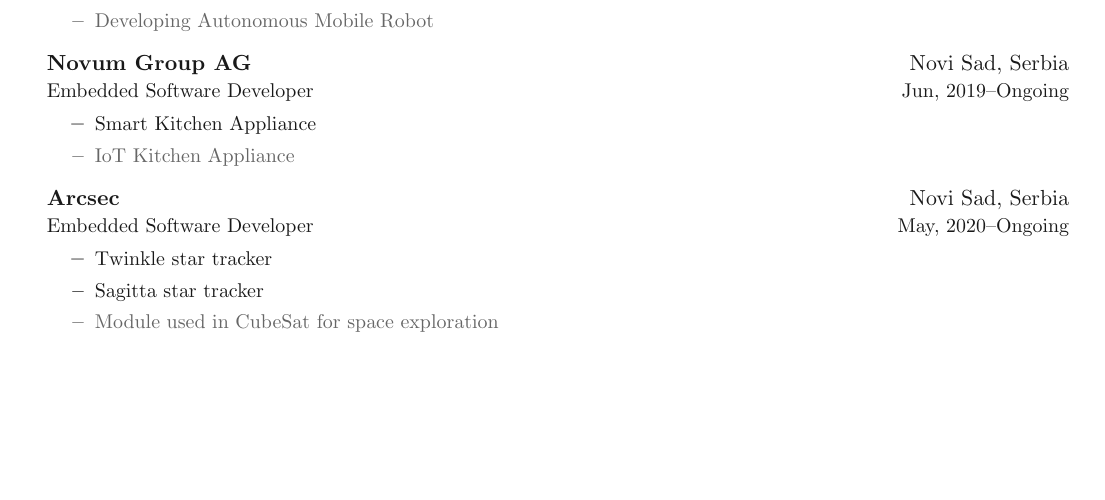
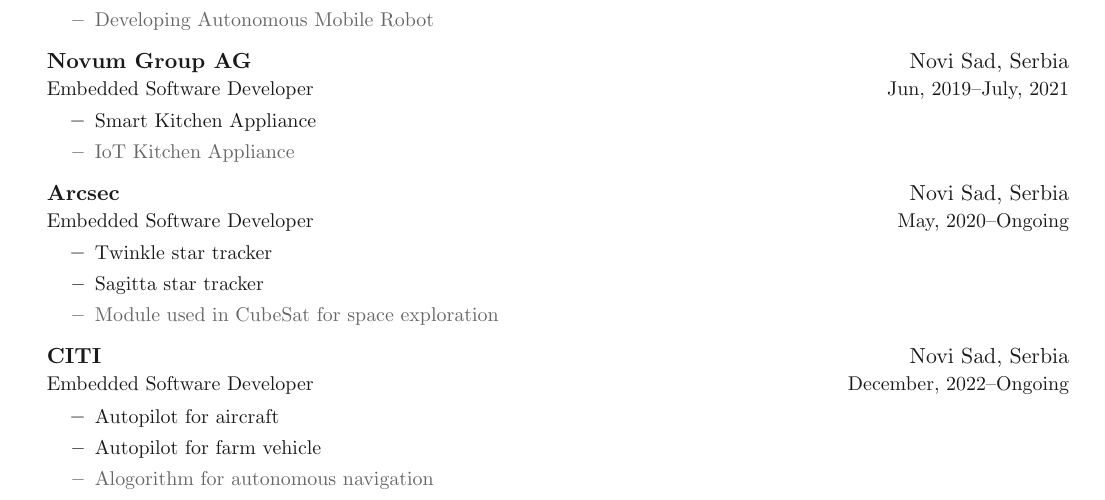
Before and after one commit to lazicdanilo/cv, a LaTeX document (main.tex, which reads sections/experience.tex): part of page 1 of 2, cut so that both start at the same text, the shorter picture padded with empty space. Compiled offline with pdfLaTeX.

Commit message:
Added CITI

```diff
--- a/sections/experience.tex
+++ b/sections/experience.tex
@@ -20,7 +20,7 @@
 
 	\entrybig
 	{\textbf{Novum Group AG}}{Novi Sad, Serbia}
-	{Embedded Software Developer}{Jun, 2019\textendash Ongoing}
+	{Embedded Software Developer}{Jun, 2019\textendash July, 2021}
 	\innerlist{
 		\entry{Smart Kitchen Appliance}
 		\entryextra{IoT Kitchen Appliance}
@@ -34,4 +34,13 @@
 		\entry{Sagitta star tracker}
 		\entryextra{Module used in CubeSat for space exploration}
 	}
+
+	\entrybig
+	{\textbf{CITI}}{Novi Sad, Serbia}
+	{Embedded Software Developer}{December, 2022\textendash Ongoing}
+	\innerlist{
+		\entry{Autopilot for aircraft}
+		\entry{Autopilot for farm vehicle}
+		\entryextra{Alogorithm for autonomous navigation}
+	}
 }
```
